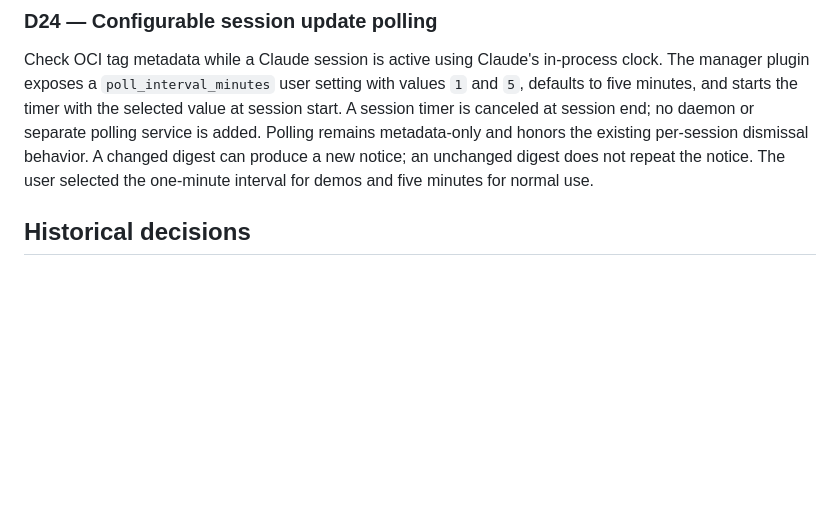
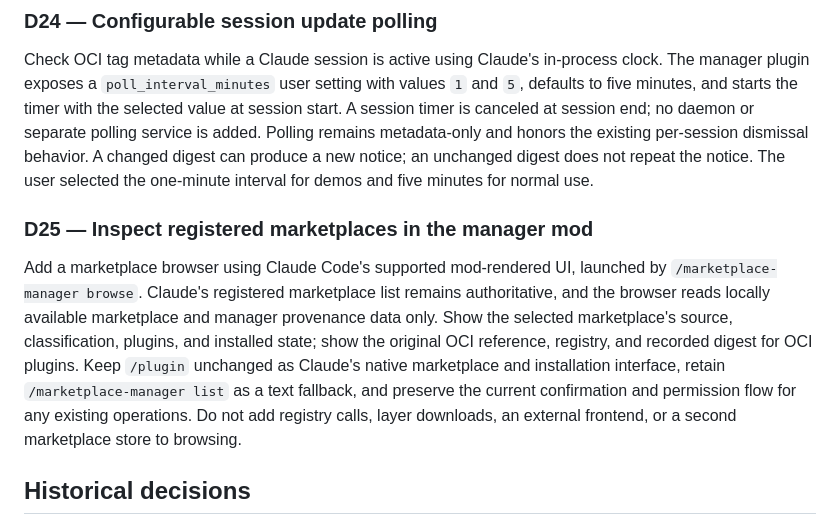
Before and after one commit to dmartinol/claude-oci-marketplace-poc, a Markdown page: docs/decisions.md, the part around the change. Rendered like a GitHub page; blank space fills up the shorter version.

```diff
--- a/docs/decisions.md
+++ b/docs/decisions.md
@@ -19,6 +19,10 @@ The current [requirements](requirements.md) and [plan](plan.md) govern implement
 ### D24 — Configurable session update polling
 
 Check OCI tag metadata while a Claude session is active using Claude's in-process clock. The manager plugin exposes a `poll_interval_minutes` user setting with values `1` and `5`, defaults to five minutes, and starts the timer with the selected value at session start. A session timer is canceled at session end; no daemon or separate polling service is added. Polling remains metadata-only and honors the existing per-session dismissal behavior. A changed digest can produce a new notice; an unchanged digest does not repeat the notice. The user selected the one-minute interval for demos and five minutes for normal use.
+
+### D25 — Inspect registered marketplaces in the manager mod
+
+Add a marketplace browser using Claude Code's supported mod-rendered UI, launched by `/marketplace-manager browse`. Claude's registered marketplace list remains authoritative, and the browser reads locally available marketplace and manager provenance data only. Show the selected marketplace's source, classification, plugins, and installed state; show the original OCI reference, registry, and recorded digest for OCI plugins. Keep `/plugin` unchanged as Claude's native marketplace and installation interface, retain `/marketplace-manager list` as a text fallback, and preserve the current confirmation and permission flow for any existing operations. Do not add registry calls, layer downloads, an external frontend, or a second marketplace store to browsing.
 
 ## Historical decisions
 
```
Also changed, not shown: docs/plan.md (+14 -0 lines), docs/requirements.md (+3 -0 lines).
